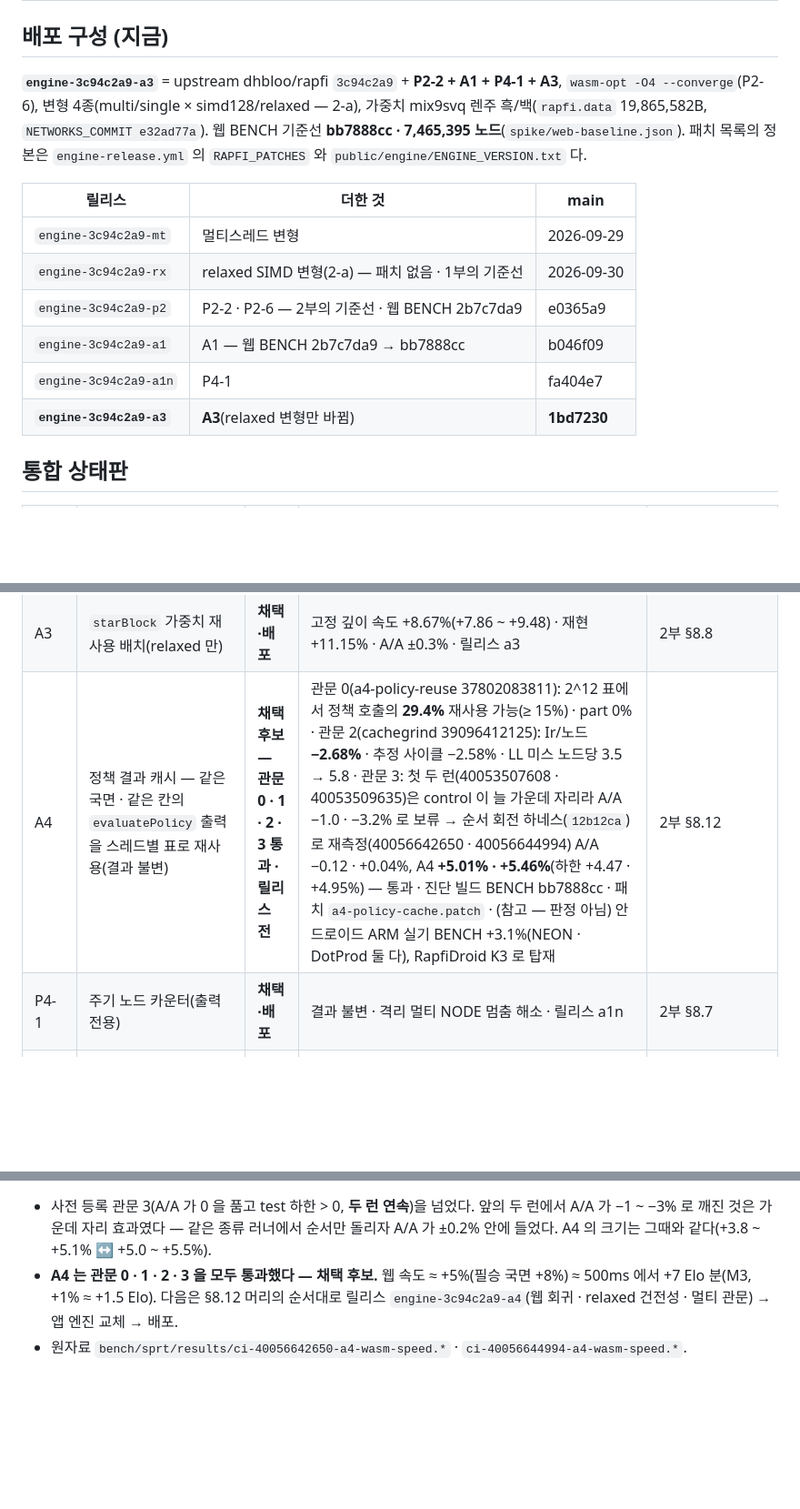
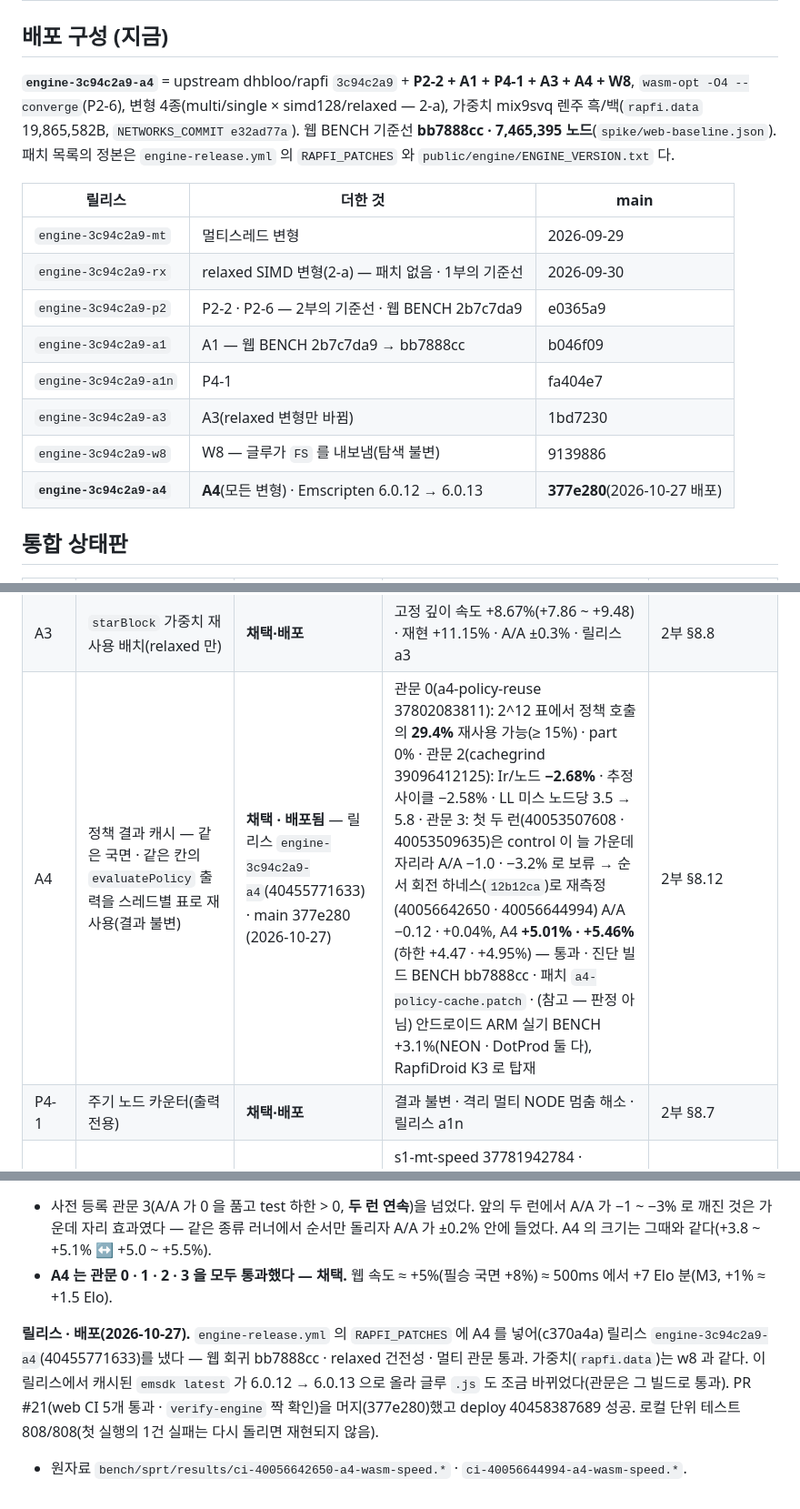
Before and after one commit to lowqen/RapfiWeb, a Markdown page: docs/최적화-마스터플랜.md, 3 parts joined by grey strips. Shown at 91% size. Rendered like a GitHub page; blank space fills up the shorter version.

Commit message:
docs: A4 released and deployed
Release engine-3c94c2a9-a4 (40455771633), PR #21 merged as 377e280,
deploy 40458387689 succeeded. Updates the deployed-config table
(adds w8 and a4) and the A4 status row.

Co-Authored-By: Claude Opus 5.5 <noreply@anthropic.com>

```diff
--- a/docs/최적화-마스터플랜.md
+++ b/docs/최적화-마스터플랜.md
@@ -28,7 +28,7 @@
 
 ## 배포 구성 (지금)
 
-**`engine-3c94c2a9-a3`** = upstream dhbloo/rapfi `3c94c2a9` + **P2-2 + A1 + P4-1 + A3**, `wasm-opt -O4 --converge`(P2-6),
+**`engine-3c94c2a9-a4`** = upstream dhbloo/rapfi `3c94c2a9` + **P2-2 + A1 + P4-1 + A3 + A4 + W8**, `wasm-opt -O4 --converge`(P2-6),
 변형 4종(multi/single × simd128/relaxed — 2-a), 가중치 mix9svq 렌주 흑/백(`rapfi.data` 19,865,582B, `NETWORKS_COMMIT e32ad77a`).
 웹 BENCH 기준선 **bb7888cc · 7,465,395 노드**(`spike/web-baseline.json`). 패치 목록의 정본은 `engine-release.yml` 의 `RAPFI_PATCHES`
 와 `public/engine/ENGINE_VERSION.txt` 다.
@@ -40,7 +40,9 @@
 | `engine-3c94c2a9-p2` | P2-2 · P2-6 — 2부의 기준선 · 웹 BENCH 2b7c7da9 | e0365a9 |
 | `engine-3c94c2a9-a1` | A1 — 웹 BENCH 2b7c7da9 → bb7888cc | b046f09 |
 | `engine-3c94c2a9-a1n` | P4-1 | fa404e7 |
-| **`engine-3c94c2a9-a3`** | **A3**(relaxed 변형만 바뀜) | **1bd7230** |
+| `engine-3c94c2a9-a3` | A3(relaxed 변형만 바뀜) | 1bd7230 |
+| `engine-3c94c2a9-w8` | W8 — 글루가 `FS` 를 내보냄(탐색 불변) | 9139886 |
+| **`engine-3c94c2a9-a4`** | **A4**(모든 변형) · Emscripten 6.0.12 → 6.0.13 | **377e280**(2026-10-27 배포) |
 
 ## 통합 상태판
 
@@ -74,7 +76,7 @@
 | A1 | dwconv `mulhi` → `q15mulr` | **채택·배포** | WASM SPRT H1 Elo +20.2(+6.6 ~ +33.9) · 네이티브 −8.8(속도 이득 0) · 릴리스 a1 | 2부 §8.2 ~ §8.6 |
 | A2-a · A2-b | codebook 행 재배치 · 처리 순서 정렬 | **기각** | M1: LL 4MB 에서도 codebook 미스가 추정 사이클의 ~0.3%(TLB 이득만 미확인) | 2부 §2.2 · §8.1 |
 | A3 | `starBlock` 가중치 재사용 배치(relaxed 만) | **채택·배포** | 고정 깊이 속도 +8.67%(+7.86 ~ +9.48) · 재현 +11.15% · A/A ±0.3% · 릴리스 a3 | 2부 §8.8 |
-| A4 | 정책 결과 캐시 — 같은 국면 · 같은 칸의 `evaluatePolicy` 출력을 스레드별 표로 재사용(결과 불변) | **채택 후보 — 관문 0 · 1 · 2 · 3 통과 · 릴리스 전** | 관문 0(a4-policy-reuse 37802083811): 2^12 표에서 정책 호출의 **29.4%** 재사용 가능(≥ 15%) · part 0% · 관문 2(cachegrind 39096412125): Ir/노드 **−2.68%** · 추정 사이클 −2.58% · LL 미스 노드당 3.5 → 5.8 · 관문 3: 첫 두 런(40053507608 · 40053509635)은 control 이 늘 가운데 자리라 A/A −1.0 · −3.2% 로 보류 → 순서 회전 하네스(`12b12ca`)로 재측정(40056642650 · 40056644994) A/A −0.12 · +0.04%, A4 **+5.01% · +5.46%**(하한 +4.47 · +4.95%) — 통과 · 진단 빌드 BENCH bb7888cc · 패치 `a4-policy-cache.patch` · (참고 — 판정 아님) 안드로이드 ARM 실기 BENCH +3.1%(NEON · DotProd 둘 다), RapfiDroid K3 로 탑재 | 2부 §8.12 |
+| A4 | 정책 결과 캐시 — 같은 국면 · 같은 칸의 `evaluatePolicy` 출력을 스레드별 표로 재사용(결과 불변) | **채택 · 배포됨** — 릴리스 `engine-3c94c2a9-a4`(40455771633) · main 377e280 (2026-10-27) | 관문 0(a4-policy-reuse 37802083811): 2^12 표에서 정책 호출의 **29.4%** 재사용 가능(≥ 15%) · part 0% · 관문 2(cachegrind 39096412125): Ir/노드 **−2.68%** · 추정 사이클 −2.58% · LL 미스 노드당 3.5 → 5.8 · 관문 3: 첫 두 런(40053507608 · 40053509635)은 control 이 늘 가운데 자리라 A/A −1.0 · −3.2% 로 보류 → 순서 회전 하네스(`12b12ca`)로 재측정(40056642650 · 40056644994) A/A −0.12 · +0.04%, A4 **+5.01% · +5.46%**(하한 +4.47 · +4.95%) — 통과 · 진단 빌드 BENCH bb7888cc · 패치 `a4-policy-cache.patch` · (참고 — 판정 아님) 안드로이드 ARM 실기 BENCH +3.1%(NEON · DotProd 둘 다), RapfiDroid K3 로 탑재 | 2부 §8.12 |
 | P4-1 | 주기 노드 카운터(출력 전용) | **채택·배포** | 결과 불변 · 격리 멀티 NODE 멈춤 해소 · 릴리스 a1n | 2부 §8.7 |
 | S1 | P2-3 · P2-4 물리 코어 재측정 | **완료 — 둘 다 불채택** | s1-mt-speed 37781942784 · 37788361086(c4 · taskset 물리 코어 · WASM multi relaxed · 국면 60) — 모든 효과 ±1% 안 · 런 사이 방향이 갈림 · A/A(반복마다 엔진 새로) ±0.5% · 결과 불변 BENCH bb7888cc | 2부 §8.11 |
 | S2 | 이종 보조 스레드 — VCT 증명기 | **미착수** | 판정용 60~180초 하드 묶음부터 | 2부 §5.2 |
@@ -1528,6 +1530,10 @@ base = P2-2 + A1 + P4-1 + A3(배포 구성) ↔ test = base + A4, 균형 개시
 
 - 사전 등록 관문 3(A/A 가 0 을 품고 test 하한 > 0, **두 런 연속**)을 넘었다. 앞의 두 런에서 A/A 가 −1 ~ −3% 로 깨진 것은 가운데 자리 효과였다 —
   같은 종류 러너에서 순서만 돌리자 A/A 가 ±0.2% 안에 들었다. A4 의 크기는 그때와 같다(+3.8 ~ +5.1% ↔ +5.0 ~ +5.5%).
-- **A4 는 관문 0 · 1 · 2 · 3 을 모두 통과했다 — 채택 후보.** 웹 속도 ≈ +5%(필승 국면 +8%) ≈ 500ms 에서 +7 Elo 분(M3, +1% ≈ +1.5 Elo).
-  다음은 §8.12 머리의 순서대로 릴리스 `engine-3c94c2a9-a4`(웹 회귀 · relaxed 건전성 · 멀티 관문) → 앱 엔진 교체 → 배포.
+- **A4 는 관문 0 · 1 · 2 · 3 을 모두 통과했다 — 채택.** 웹 속도 ≈ +5%(필승 국면 +8%) ≈ 500ms 에서 +7 Elo 분(M3, +1% ≈ +1.5 Elo).
+
+**릴리스 · 배포(2026-10-27).** `engine-release.yml` 의 `RAPFI_PATCHES` 에 A4 를 넣어(c370a4a) 릴리스 `engine-3c94c2a9-a4`(40455771633)를 냈다 —
+웹 회귀 bb7888cc · relaxed 건전성 · 멀티 관문 통과. 가중치(`rapfi.data`)는 w8 과 같다. 이 릴리스에서 캐시된 `emsdk latest` 가 6.0.12 → 6.0.13 으로
+올라 글루 `.js` 도 조금 바뀌었다(관문은 그 빌드로 통과). PR #21(web CI 5개 통과 · `verify-engine` 짝 확인)을 머지(377e280)했고 deploy 40458387689
+성공. 로컬 단위 테스트 808/808(첫 실행의 1건 실패는 다시 돌리면 재현되지 않음).
 - 원자료 `bench/sprt/results/ci-40056642650-a4-wasm-speed.*` · `ci-40056644994-a4-wasm-speed.*`.
```
